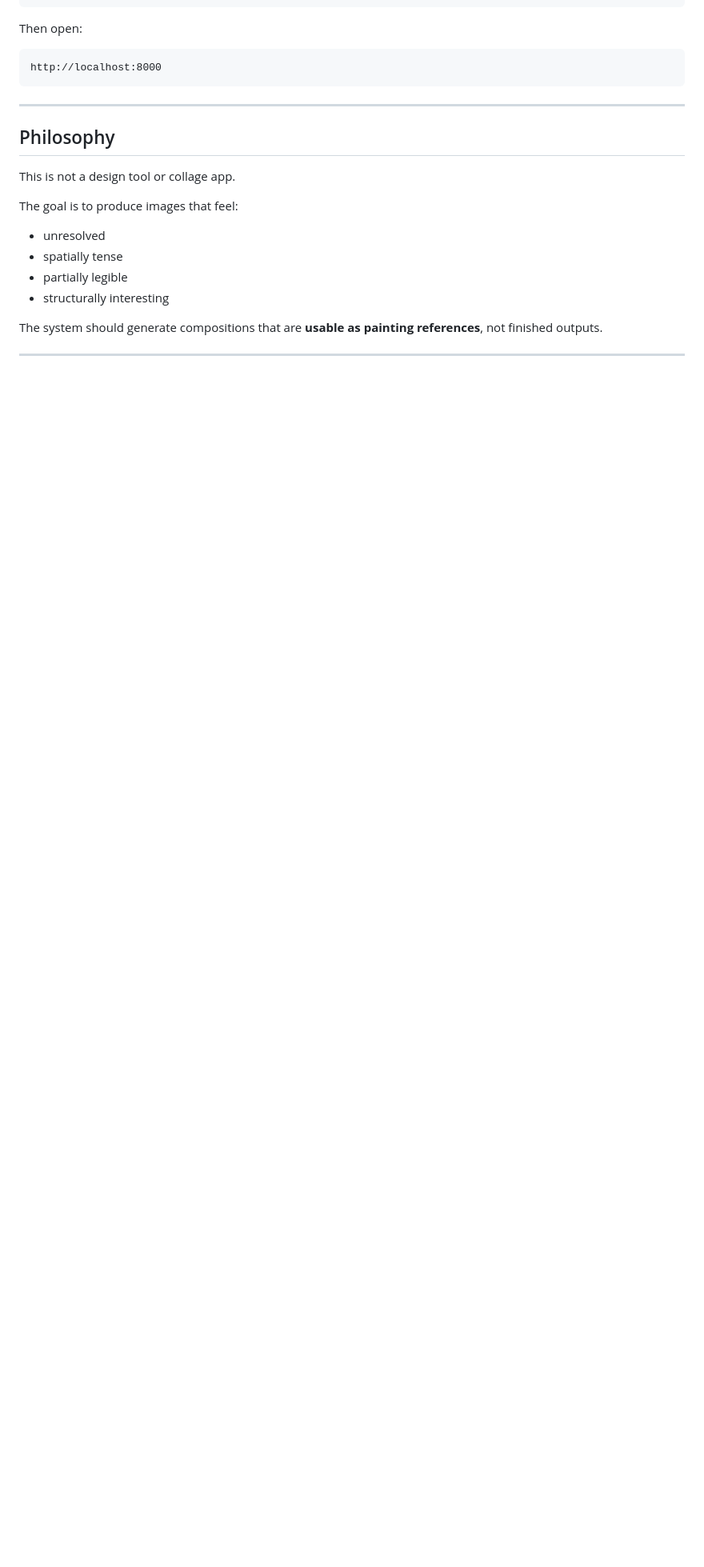
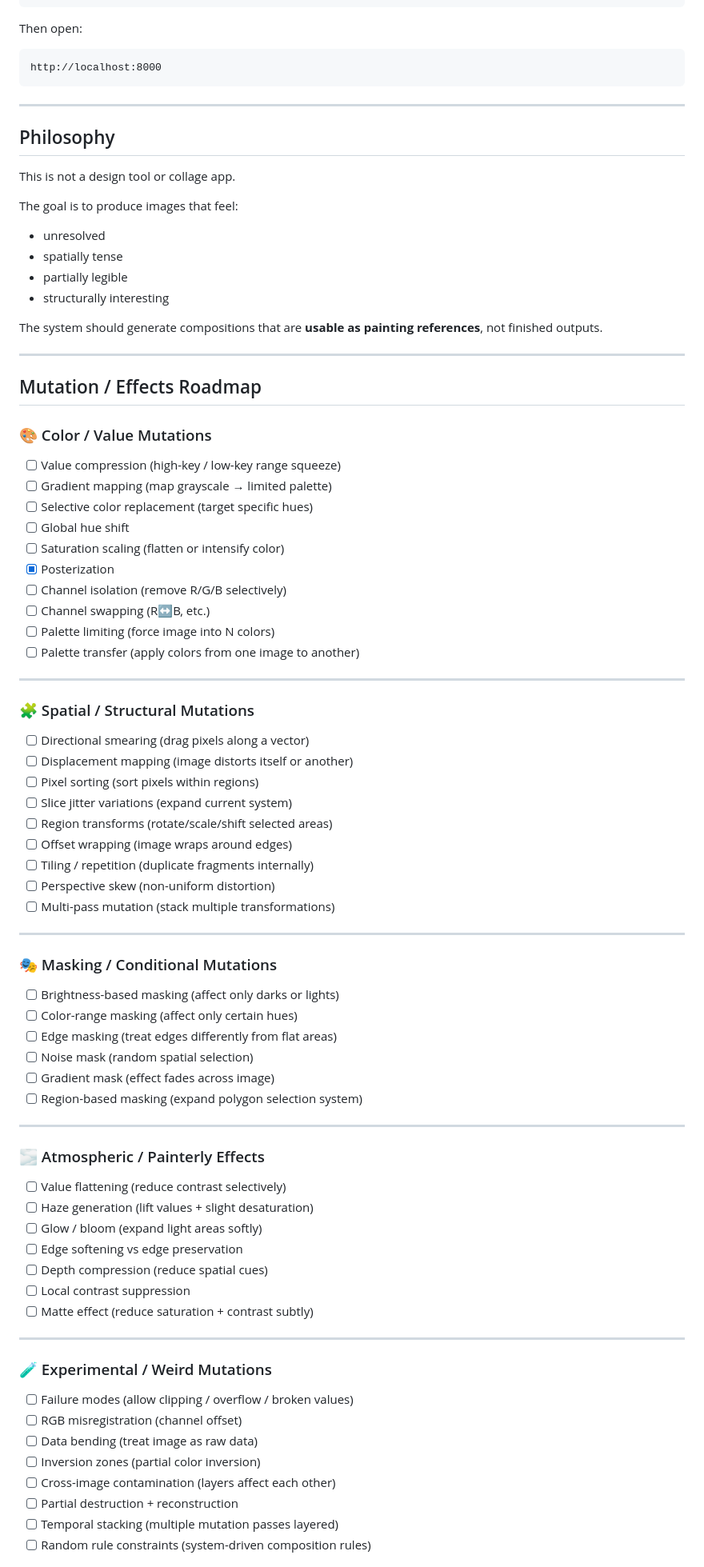
Before and after one commit to jameswj11/composition_tool, a Markdown page: README.md, the part around one of its changes. Shown at 80% size. Drawn GitHub-style; blank space fills up the shorter version.

```diff
--- a/README.md
+++ b/README.md
@@ -105,3 +105,68 @@ The system should generate compositions that are **usable as painting references
 
 ---
 
+## Mutation / Effects Roadmap
+
+### 🎨 Color / Value Mutations
+
+- [ ] Value compression (high-key / low-key range squeeze)
+- [ ] Gradient mapping (map grayscale → limited palette)
+- [ ] Selective color replacement (target specific hues)
+- [ ] Global hue shift
+- [ ] Saturation scaling (flatten or intensify color)
+- [x] Posterization
+- [ ] Channel isolation (remove R/G/B selectively)
+- [ ] Channel swapping (R↔B, etc.)
+- [ ] Palette limiting (force image into N colors)
+- [ ] Palette transfer (apply colors from one image to another)
+
+---
+
+### 🧩 Spatial / Structural Mutations
+
+- [ ] Directional smearing (drag pixels along a vector)
+- [ ] Displacement mapping (image distorts itself or another)
+- [ ] Pixel sorting (sort pixels within regions)
+- [ ] Slice jitter variations (expand current system)
+- [ ] Region transforms (rotate/scale/shift selected areas)
+- [ ] Offset wrapping (image wraps around edges)
+- [ ] Tiling / repetition (duplicate fragments internally)
+- [ ] Perspective skew (non-uniform distortion)
+- [ ] Multi-pass mutation (stack multiple transformations)
+
+---
+
+### 🎭 Masking / Conditional Mutations
+
+- [ ] Brightness-based masking (affect only darks or lights)
+- [ ] Color-range masking (affect only certain hues)
+- [ ] Edge masking (treat edges differently from flat areas)
+- [ ] Noise mask (random spatial selection)
+- [ ] Gradient mask (effect fades across image)
+- [ ] Region-based masking (expand polygon selection system)
+
+---
+
+### 🌫️ Atmospheric / Painterly Effects
+
+- [ ] Value flattening (reduce contrast selectively)
+- [ ] Haze generation (lift values + slight desaturation)
+- [ ] Glow / bloom (expand light areas softly)
+- [ ] Edge softening vs edge preservation
+- [ ] Depth compression (reduce spatial cues)
+- [ ] Local contrast suppression
+- [ ] Matte effect (reduce saturation + contrast subtly)
+
+---
+
+### 🧪 Experimental / Weird Mutations
+
+- [ ] Failure modes (allow clipping / overflow / broken values)
+- [ ] RGB misregistration (channel offset)
+- [ ] Data bending (treat image as raw data)
+- [ ] Inversion zones (partial color inversion)
+- [ ] Cross-image contamination (layers affect each other)
+- [ ] Partial destruction + reconstruction
+- [ ] Temporal stacking (multiple mutation passes layered)
+- [ ] Random rule constraints (system-driven composition rules)
+
```
Also changed, not shown: other parts of README.md (+27 -26 lines).
